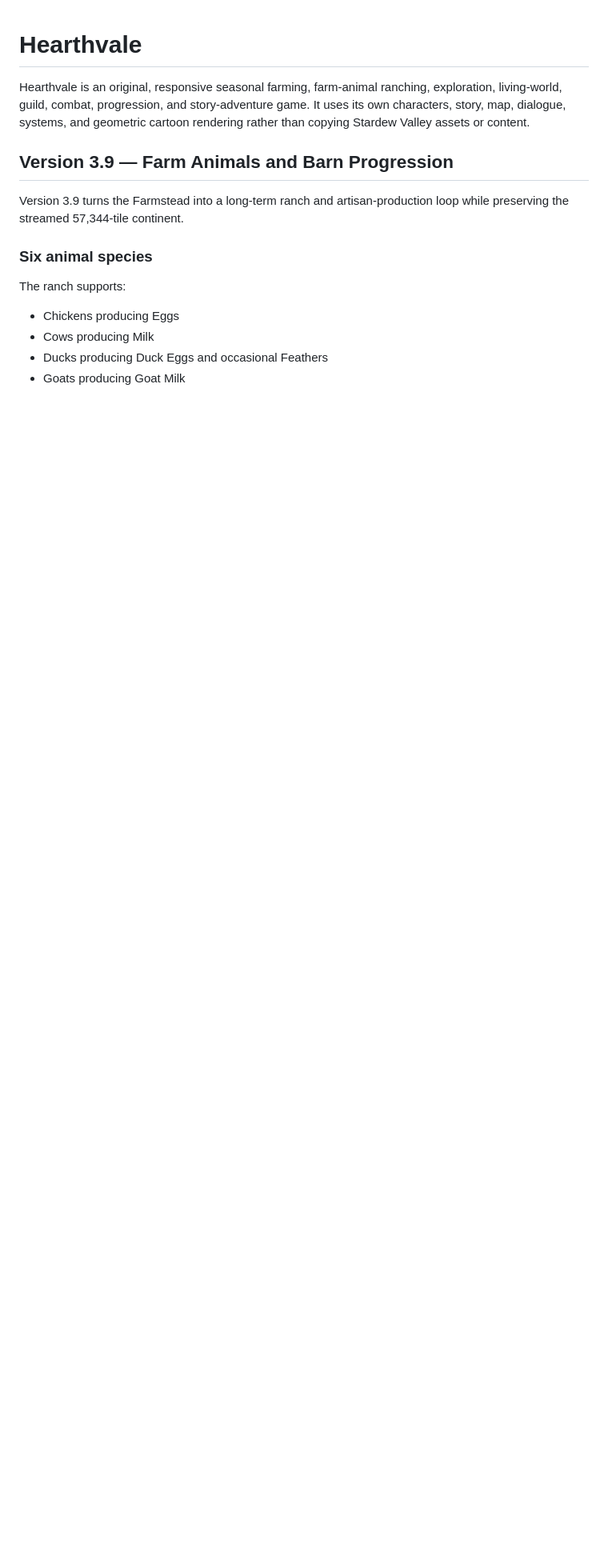
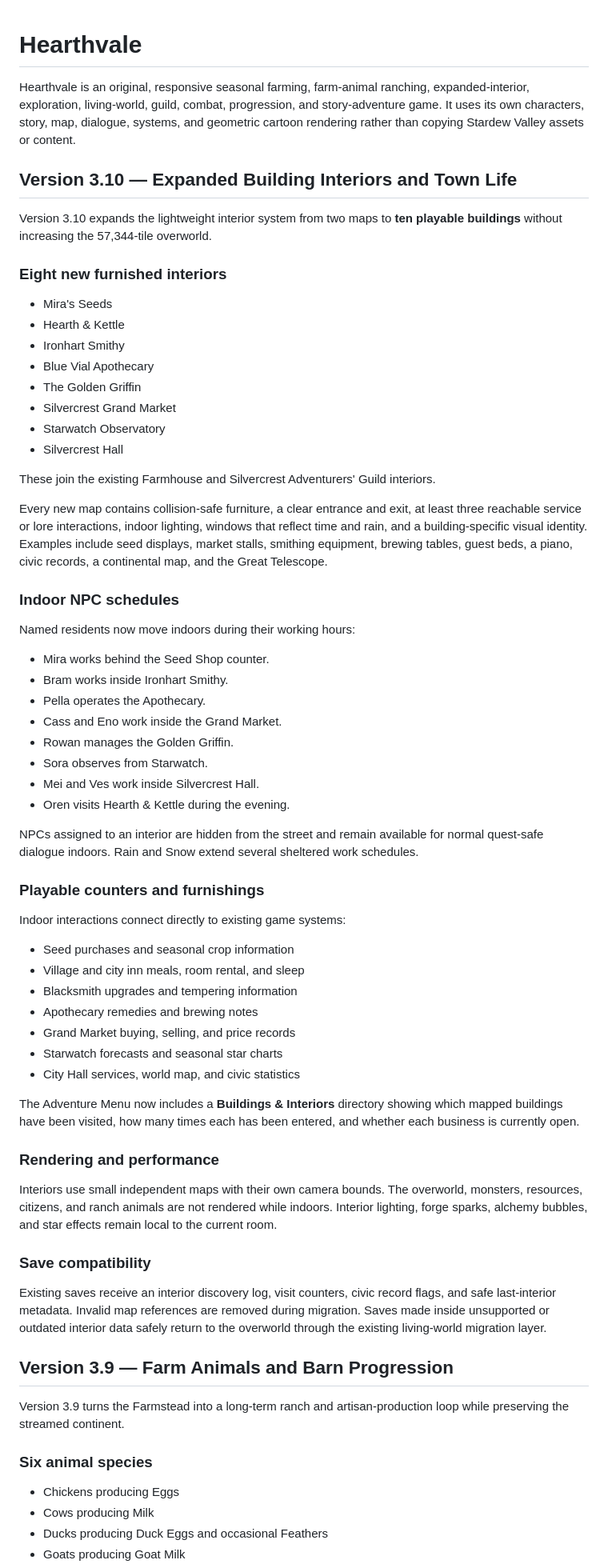
Before and after one commit to tan15hacks/cloned, a Markdown page: README.md, the part around one of its changes. Shown at 80% size. Rendered like a GitHub page; blank space fills up the shorter version.

Commit message:
Document expanded building interiors v3.10

```diff
--- a/README.md
+++ b/README.md
@@ -1,14 +1,68 @@
 # Hearthvale
 
-Hearthvale is an original, responsive seasonal farming, farm-animal ranching, exploration, living-world, guild, combat, progression, and story-adventure game. It uses its own characters, story, map, dialogue, systems, and geometric cartoon rendering rather than copying Stardew Valley assets or content.
+Hearthvale is an original, responsive seasonal farming, farm-animal ranching, expanded-interior, exploration, living-world, guild, combat, progression, and story-adventure game. It uses its own characters, story, map, dialogue, systems, and geometric cartoon rendering rather than copying Stardew Valley assets or content.
+
+## Version 3.10 — Expanded Building Interiors and Town Life
+
+Version 3.10 expands the lightweight interior system from two maps to **ten playable buildings** without increasing the 57,344-tile overworld.
+
+### Eight new furnished interiors
+
+- Mira's Seeds
+- Hearth & Kettle
+- Ironhart Smithy
+- Blue Vial Apothecary
+- The Golden Griffin
+- Silvercrest Grand Market
+- Starwatch Observatory
+- Silvercrest Hall
+
+These join the existing Farmhouse and Silvercrest Adventurers' Guild interiors.
+
+Every new map contains collision-safe furniture, a clear entrance and exit, at least three reachable service or lore interactions, indoor lighting, windows that reflect time and rain, and a building-specific visual identity. Examples include seed displays, market stalls, smithing equipment, brewing tables, guest beds, a piano, civic records, a continental map, and the Great Telescope.
+
+### Indoor NPC schedules
+
+Named residents now move indoors during their working hours:
+
+- Mira works behind the Seed Shop counter.
+- Bram works inside Ironhart Smithy.
+- Pella operates the Apothecary.
+- Cass and Eno work inside the Grand Market.
+- Rowan manages the Golden Griffin.
+- Sora observes from Starwatch.
+- Mei and Ves work inside Silvercrest Hall.
+- Oren visits Hearth & Kettle during the evening.
+
+NPCs assigned to an interior are hidden from the street and remain available for normal quest-safe dialogue indoors. Rain and Snow extend several sheltered work schedules.
+
+### Playable counters and furnishings
+
+Indoor interactions connect directly to existing game systems:
+
+- Seed purchases and seasonal crop information
+- Village and city inn meals, room rental, and sleep
+- Blacksmith upgrades and tempering information
+- Apothecary remedies and brewing notes
+- Grand Market buying, selling, and price records
+- Starwatch forecasts and seasonal star charts
+- City Hall services, world map, and civic statistics
+
+The Adventure Menu now includes a **Buildings & Interiors** directory showing which mapped buildings have been visited, how many times each has been entered, and whether each business is currently open.
+
+### Rendering and performance
+
+Interiors use small independent maps with their own camera bounds. The overworld, monsters, resources, citizens, and ranch animals are not rendered while indoors. Interior lighting, forge sparks, alchemy bubbles, and star effects remain local to the current room.
+
+### Save compatibility
+
+Existing saves receive an interior discovery log, visit counters, civic record flags, and safe last-interior metadata. Invalid map references are removed during migration. Saves made inside unsupported or outdated interior data safely return to the overworld through the existing living-world migration layer.
 
 ## Version 3.9 — Farm Animals and Barn Progression
 
-Version 3.9 turns the Farmstead into a long-term ranch and artisan-production loop while preserving the streamed 57,344-tile continent.
+Version 3.9 turns the Farmstead into a long-term ranch and artisan-production loop while preserving the streamed continent.
 
 ### Six animal species
-
-The ranch supports:
 
 - Chickens producing Eggs
 - Cows producing Milk
```
Also changed, not shown: other parts of README.md (+8 -54 lines).
